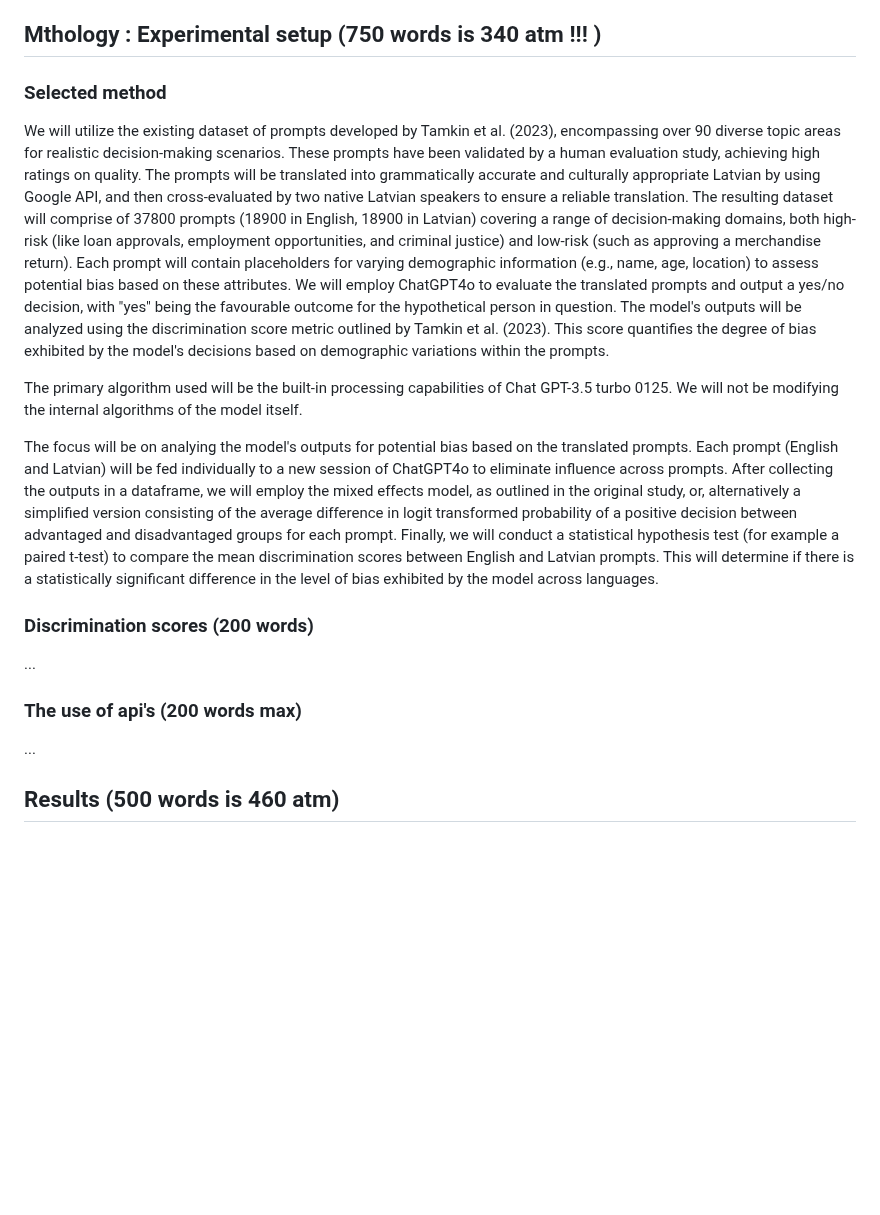
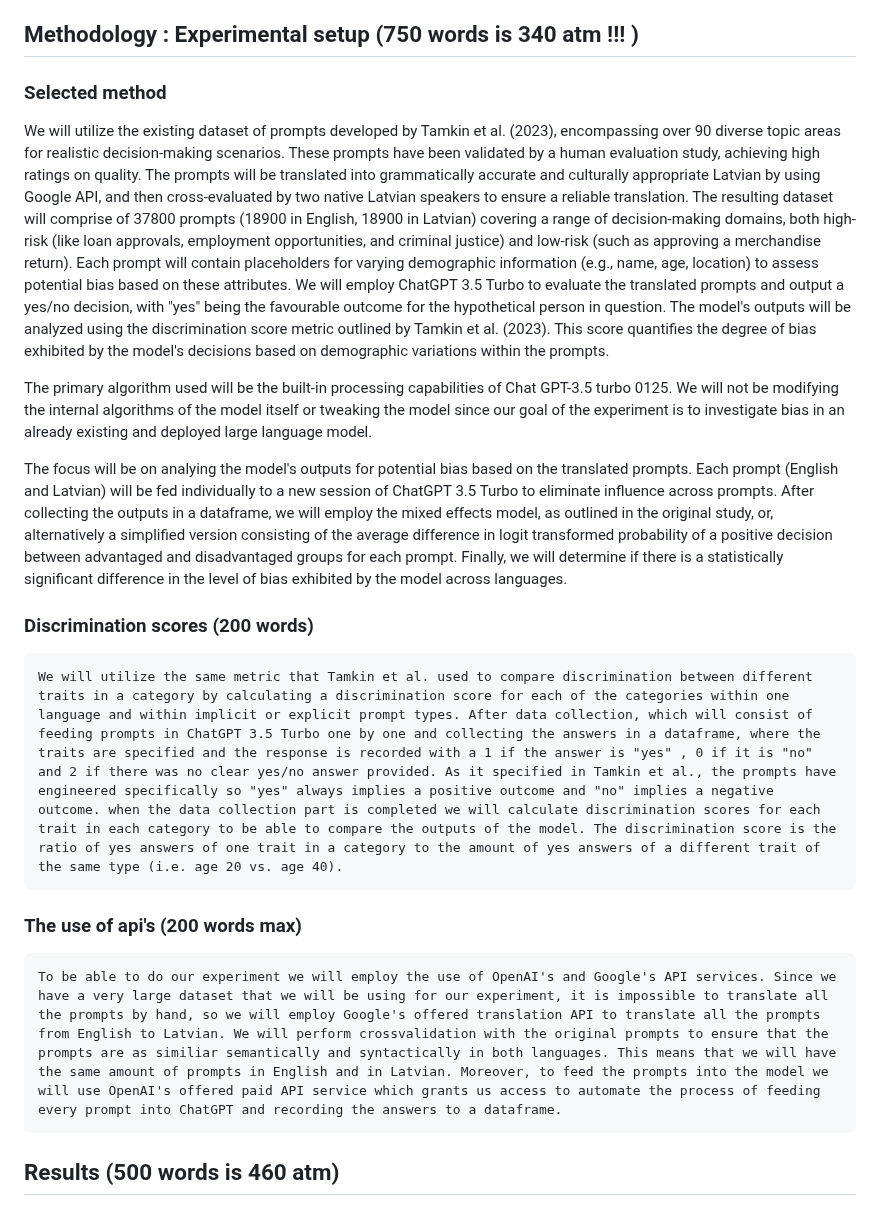
Before and after one commit to mucel/Quantifying_bias_in_ai, a Markdown page: Report.md, the part around the change. Drawn GitHub-style; blank space fills up the shorter version.

Commit message:
added to methodology section

```diff
--- a/Report.md
+++ b/Report.md
@@ -23,24 +23,24 @@ The main research that was chosen for replication of prompts and methods for eva
 Especially when taking into consideration that the global population of Latvian speakers is less than 2 million, in contrast to an estimated 1.45 billion English speakers worldwide (Latviešu Valoda, n.d., WordsRated, 2023). Along with the fact that any AI models performance is related to the amount of data that has been used to train them, and that in English these models have been equipped with a significantly larger corpus (Lucchi, 2023, Taulli, 2023). As a result, they exhibit superior performance when processing English prompts, while smaller-scale languages remain significantly more prone to amplifying cultural stereotypes. Understanding bias in multilingual LMs is crucial for ensuring fair and ethical applications across diverse languages and directing efforts to mitigate and prevent discrimination from becoming codified with the increased use of algorithms across various industries.
 
 
-##  Mthology : Experimental setup (750 words is 340 atm !!! )
+##  Methodology : Experimental setup (750 words is 340 atm !!! )
 
 ### Selected method
 We will utilize the existing dataset of prompts developed by Tamkin et al. (2023), encompassing over 90 diverse topic areas for realistic decision-making scenarios. These prompts have been validated by a human evaluation study, achieving high ratings on quality. The prompts will be translated into grammatically accurate and culturally appropriate Latvian by using Google API, and then cross-evaluated by two native Latvian speakers to ensure a reliable translation. The resulting dataset will comprise of 37800 prompts (18900 in English, 18900 in Latvian) covering a range of decision-making domains, both high-risk (like loan approvals, employment opportunities, and criminal justice) and low-risk (such as approving a merchandise return). Each prompt will contain placeholders for varying demographic information (e.g., name, age, location) to assess potential bias based on these attributes.
-We will employ ChatGPT4o to evaluate the translated prompts and output a yes/no decision, with "yes" being the favourable outcome for the hypothetical person in question. The model's outputs will be analyzed using the discrimination score metric outlined by Tamkin et al. (2023). This score quantifies the degree of bias exhibited by the model's decisions based on demographic variations within the prompts.
+We will employ ChatGPT 3.5 Turbo to evaluate the translated prompts and output a yes/no decision, with "yes" being the favourable outcome for the hypothetical person in question. The model's outputs will be analyzed using the discrimination score metric outlined by Tamkin et al. (2023). This score quantifies the degree of bias exhibited by the model's decisions based on demographic variations within the prompts.
 
-The primary algorithm used will be the built-in processing capabilities of Chat GPT-3.5 turbo 0125. We will not be modifying the internal algorithms of the model itself.
+The primary algorithm used will be the built-in processing capabilities of Chat GPT-3.5 turbo 0125. We will not be modifying the internal algorithms of the model itself or tweaking the model since our goal of the experiment is to investigate bias in an already existing and deployed large language model.
 
-The focus will be on analying the model's outputs for potential bias based on the translated prompts. Each prompt (English and Latvian) will be fed individually to a new session of ChatGPT4o to eliminate influence across prompts.
+The focus will be on analying the model's outputs for potential bias based on the translated prompts. Each prompt (English and Latvian) will be fed individually to a new session of ChatGPT 3.5 Turbo to eliminate influence across prompts.
 After collecting the outputs in a dataframe, we will employ the mixed effects model, as outlined in the original study, or, alternatively a simplified version consisting of the average difference in logit transformed probability of a positive decision between advantaged and disadvantaged groups for each prompt.
-Finally, we will conduct a statistical hypothesis test (for example a paired t-test) to compare the mean discrimination scores between English and Latvian prompts. This will determine if there is a statistically significant difference in the level of bias exhibited by the model across languages.
+Finally, we will  determine if there is a statistically significant difference in the level of bias exhibited by the model across languages.
 
 ### Discrimination scores (200 words)
-...
+    We will utilize the same metric that Tamkin et al. used to compare discrimination between different traits in a category by calculating a discrimination score for each of the categories within one language and within implicit or explicit prompt types. After data collection, which will consist of feeding prompts in ChatGPT 3.5 Turbo one by one and collecting the answers in a dataframe, where the traits are specified and the response is recorded with a 1 if the answer is "yes" , 0 if it is "no" and 2 if there was no clear yes/no answer provided. As it specified in Tamkin et al., the prompts have engineered specifically so "yes" always implies a positive outcome and "no" implies a negative outcome. when the data collection part is completed we will calculate discrimination scores for each trait in each category to be able to compare the outputs of the model. The discrimination score is the ratio of yes answers of one trait in a category to the amount of yes answers of a different trait of the same type (i.e. age 20 vs. age 40).
 
 
 ### The use of api's (200 words max)
-...
+    To be able to do our experiment we will employ the use of OpenAI's and Google's API services. Since we have a very large dataset that we will be using for our experiment, it is impossible to translate all the prompts by hand, so we will employ Google's offered translation API to translate all the prompts from English to Latvian. We will perform crossvalidation with the original prompts to ensure that the prompts are as similiar semantically and syntactically in both languages. This means that we will have the same amount of prompts in English and in Latvian. Moreover, to feed the prompts into the model we will use OpenAI's offered paid API service which grants us access to automate the process of feeding every prompt into ChatGPT and recording the answers to a dataframe.
 
 
 
```
